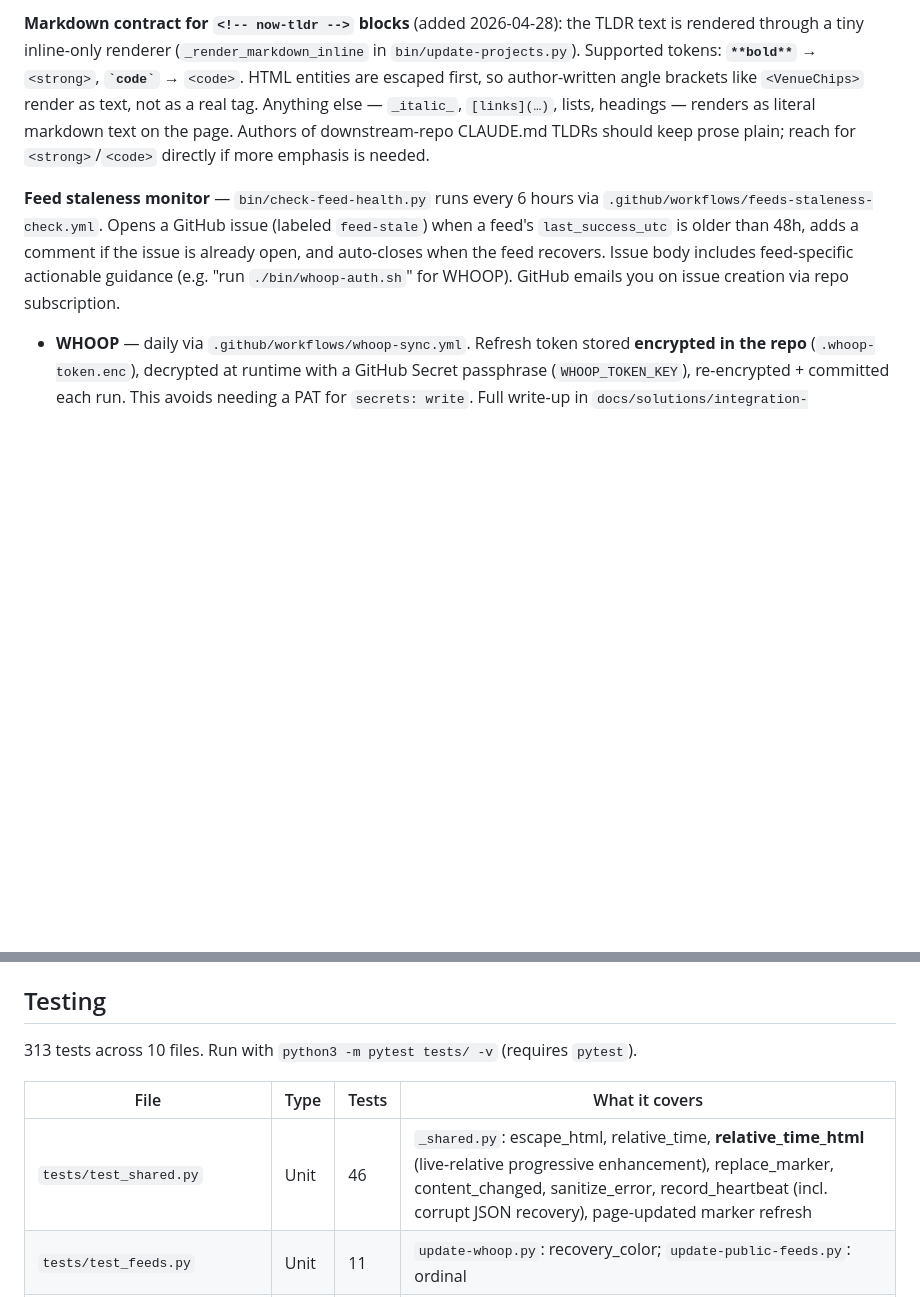
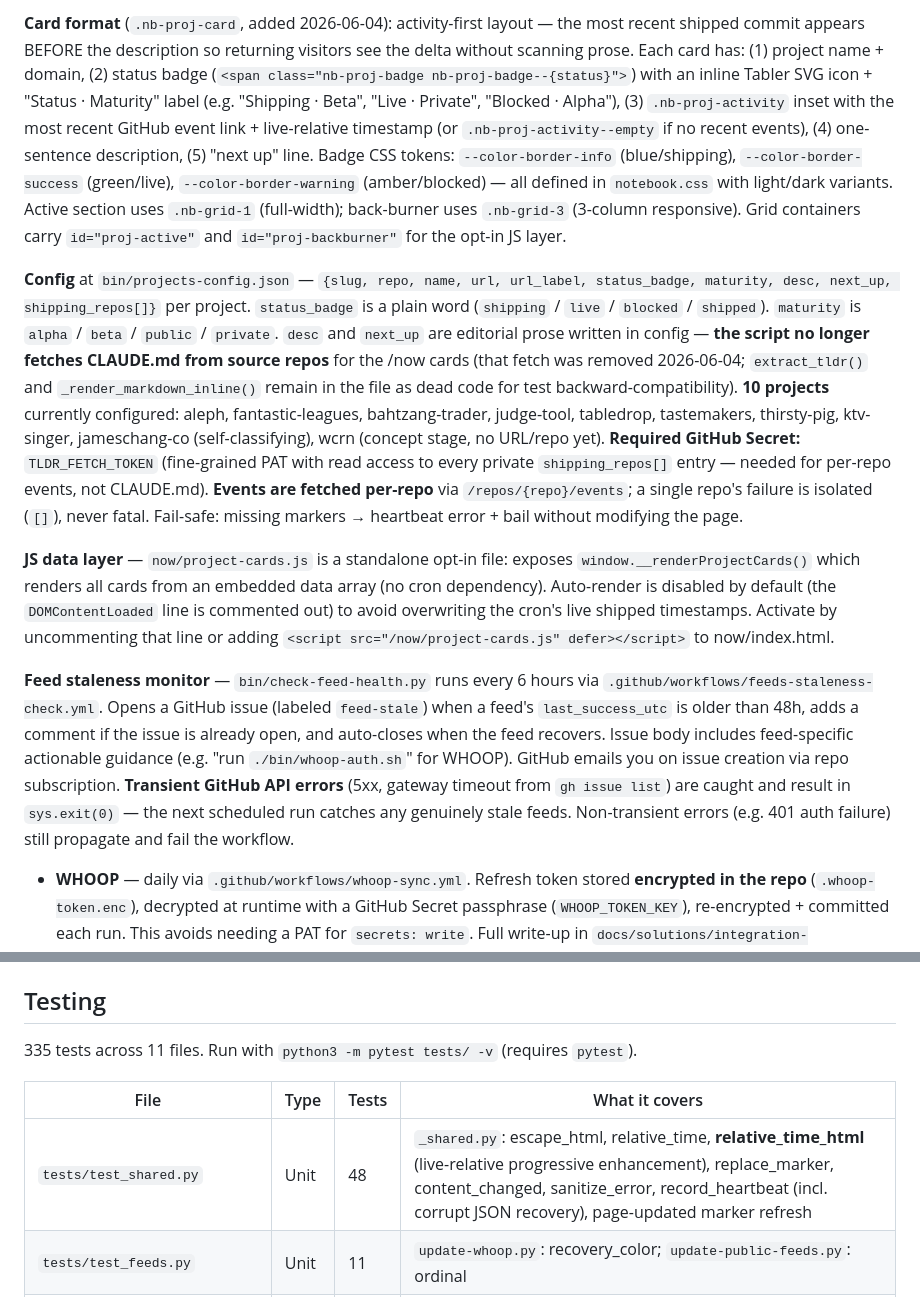
Before and after one commit to thirstypig/jameschang.co, a Markdown page: CLAUDE.md, 2 parts joined by grey strips. Drawn GitHub-style; blank space fills up the shorter version.

```diff
--- a/CLAUDE.md
+++ b/CLAUDE.md
@@ -223,7 +223,11 @@ The `/now` page is assembled from several independent sync scripts that each wri
 
-**Markdown contract for `<!-- now-tldr -->` blocks** (added 2026-04-28): the TLDR text is rendered through a tiny inline-only renderer (`_render_markdown_inline` in `bin/update-projects.py`). Supported tokens: **`**bold**`** → `<strong>`, **`` `code` ``** → `<code>`. HTML entities are escaped first, so author-written angle brackets like `<VenueChips>` render as text, not as a real tag. Anything else — `_italic_`, `[links](…)`, lists, headings — renders as literal markdown text on the page. Authors of downstream-repo CLAUDE.md TLDRs should keep prose plain; reach for `<strong>`/`<code>` directly if more emphasis is needed.
+**Card format** (`.nb-proj-card`, added 2026-06-04): activity-first layout — the most recent shipped commit appears BEFORE the description so returning visitors see the delta without scanning prose. Each card has: (1) project name + domain, (2) status badge (`<span class="nb-proj-badge nb-proj-badge--{status}">`) with an inline Tabler SVG icon + "Status · Maturity" label (e.g. "Shipping · Beta", "Live · Private", "Blocked · Alpha"), (3) `.nb-proj-activity` inset with the most recent GitHub event link + live-relative timestamp (or `.nb-proj-activity--empty` if no recent events), (4) one-sentence description, (5) "next up" line. Badge CSS tokens: `--color-border-info` (blue/shipping), `--color-border-success` (green/live), `--color-border-warning` (amber/blocked) — all defined in `notebook.css` with light/dark variants. Active section uses `.nb-grid-1` (full-width); back-burner uses `.nb-grid-3` (3-column responsive). Grid containers carry `id="proj-active"` and `id="proj-backburner"` for the opt-in JS layer.
 
-**Feed staleness monitor** — `bin/check-feed-health.py` runs every 6 hours via `.github/workflows/feeds-staleness-check.yml`. Opens a GitHub issue (labeled `feed-stale`) when a feed's `last_success_utc` is older than 48h, adds a comment if the issue is already open, and auto-closes when the feed recovers. Issue body includes feed-specific actionable guidance (e.g. "run `./bin/whoop-auth.sh`" for WHOOP). GitHub emails you on issue creation via repo subscription.
+**Config** at `bin/projects-config.json` — `{slug, repo, name, url, url_label, status_badge, maturity, desc, next_up, shipping_repos[]}` per project. `status_badge` is a plain word (`shipping` / `live` / `blocked` / `shipped`). `maturity` is `alpha` / `beta` / `public` / `private`. `desc` and `next_up` are editorial prose written in config — **the script no longer fetches CLAUDE.md from source repos** for the /now cards (that fetch was removed 2026-06-04; `extract_tldr()` and `_render_markdown_inline()` remain in the file as dead code for test backward-compatibility). **10 projects** currently configured: aleph, fantastic-leagues, bahtzang-trader, judge-tool, tabledrop, tastemakers, thirsty-pig, ktv-singer, jameschang-co (self-classifying), wcrn (concept stage, no URL/repo yet). **Required GitHub Secret:** `TLDR_FETCH_TOKEN` (fine-grained PAT with read access to every private `shipping_repos[]` entry — needed for per-repo events, not CLAUDE.md). **Events are fetched per-repo** via `/repos/{repo}/events`; a single repo's failure is isolated (`[]`), never fatal. Fail-safe: missing markers → heartbeat error + bail without modifying the page.
+
+**JS data layer** — `now/project-cards.js` is a standalone opt-in file: exposes `window.__renderProjectCards()` which renders all cards from an embedded data array (no cron dependency). Auto-render is disabled by default (the `DOMContentLoaded` line is commented out) to avoid overwriting the cron's live shipped timestamps. Activate by uncommenting that line or adding `<script src="/now/project-cards.js" defer></script>` to now/index.html.
+
+**Feed staleness monitor** — `bin/check-feed-health.py` runs every 6 hours via `.github/workflows/feeds-staleness-check.yml`. Opens a GitHub issue (labeled `feed-stale`) when a feed's `last_success_utc` is older than 48h, adds a comment if the issue is already open, and auto-closes when the feed recovers. Issue body includes feed-specific actionable guidance (e.g. "run `./bin/whoop-auth.sh`" for WHOOP). GitHub emails you on issue creation via repo subscription. **Transient GitHub API errors** (5xx, gateway timeout from `gh issue list`) are caught and result in `sys.exit(0)` — the next scheduled run catches any genuinely stale feeds. Non-transient errors (e.g. 401 auth failure) still propagate and fail the workflow.
 
 - **WHOOP** — daily via `.github/workflows/whoop-sync.yml`. Refresh token stored **encrypted in the repo** (`.whoop-token.enc`), decrypted at runtime with a GitHub Secret passphrase (`WHOOP_TOKEN_KEY`), re-encrypted + committed each run. This avoids needing a PAT for `secrets: write`. Full write-up in `docs/solutions/integration-issues/oauth2-refresh-token-rotation-encrypted-committed-file.md`. **Required GitHub Secrets:** `WHOOP_CLIENT_ID`, `WHOOP_CLIENT_SECRET`, `WHOOP_TOKEN_KEY`.
 - **Spotify** — every 30 minutes via `.github/workflows/spotify-sync.yml`. Refresh token stored in plain text as a GitHub Secret (`SPOTIFY_REFRESH_TOKEN`); the script writes `.spotify-state.json` to remember the last-seen podcast episode so the now-playing block doesn't flap when playback pauses. The 30-min cadence is tuned to maximize podcast capture rate — Spotify's `recently-played` endpoint is tracks-only in practice, so the only reliable way to catch a podcast is to poll `currently-playing` often enough to snapshot it mid-listen. Content-hash cache makes no-op runs free. **Required GitHub Secrets:** `SPOTIFY_CLIENT_ID`, `SPOTIFY_CLIENT_SECRET`, `SPOTIFY_REFRESH_TOKEN`.
@@ -294,11 +298,11 @@ All code-review findings from four reviews (initial, 2026-04-18 full-repo audit,
 
 ## Testing
 
-313 tests across 10 files. Run with `python3 -m pytest tests/ -v` (requires `pytest`).
+335 tests across 11 files. Run with `python3 -m pytest tests/ -v` (requires `pytest`).
 
 | File | Type | Tests | What it covers |
 |------|------|-------|---------------|
-| `tests/test_shared.py` | Unit | 46 | `_shared.py`: escape_html, relative_time, **relative_time_html** (live-relative progressive enhancement), replace_marker, content_changed, sanitize_error, record_heartbeat (incl. corrupt JSON recovery), page-updated marker refresh |
+| `tests/test_shared.py` | Unit | 48 | `_shared.py`: escape_html, relative_time, **relative_time_html** (live-relative progressive enhancement), replace_marker, content_changed, sanitize_error, record_heartbeat (incl. corrupt JSON recovery), page-updated marker refresh |
 | `tests/test_feeds.py` | Unit | 11 | `update-whoop.py`: recovery_color; `update-public-feeds.py`: ordinal |
 | `tests/test_trakt.py` | Unit | 10 | `update-trakt.py`: build_html rendering, HTML escaping, deduplication by show, 5-show limit, regression assertions that legacy `trakt-*` classes are no longer emitted |
 | `tests/test_feed_builders.py` | Unit | 14 | Feed builders for mlb, letterboxd, goodreads (reading + read), fbst, plex — mocked network, tested HTML output; plex fetch failure returns None vs []; regression assertions that legacy `plex-*` classes are no longer emitted |
```
Also changed, not shown: other parts of CLAUDE.md (+4 -3 lines).
